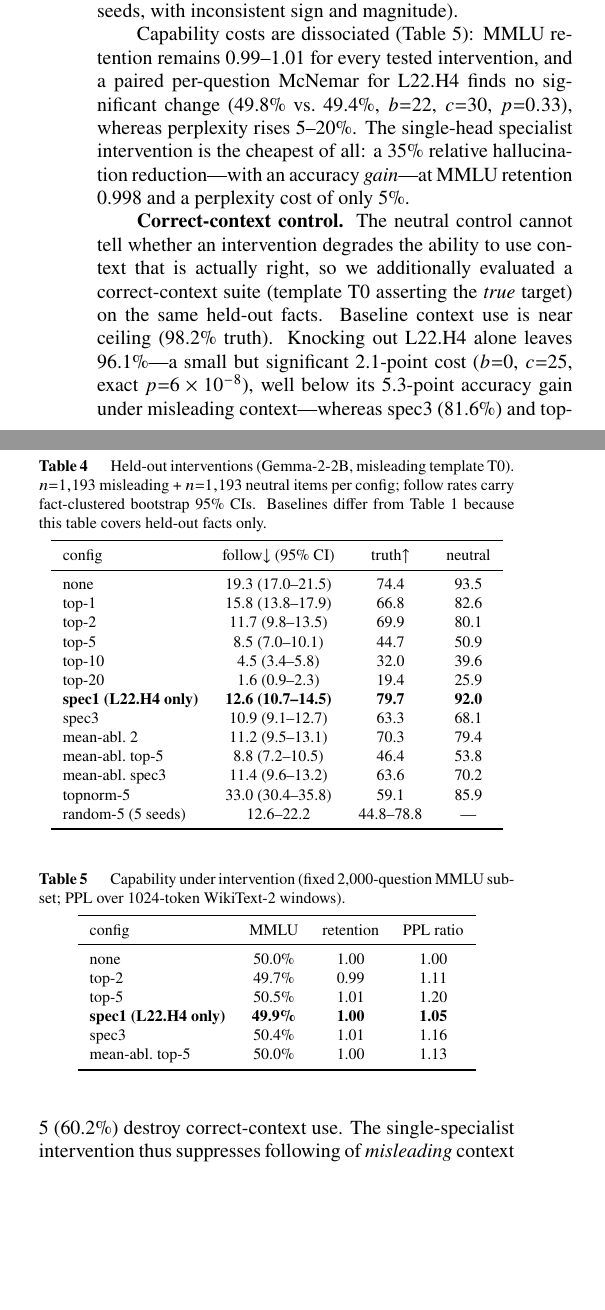
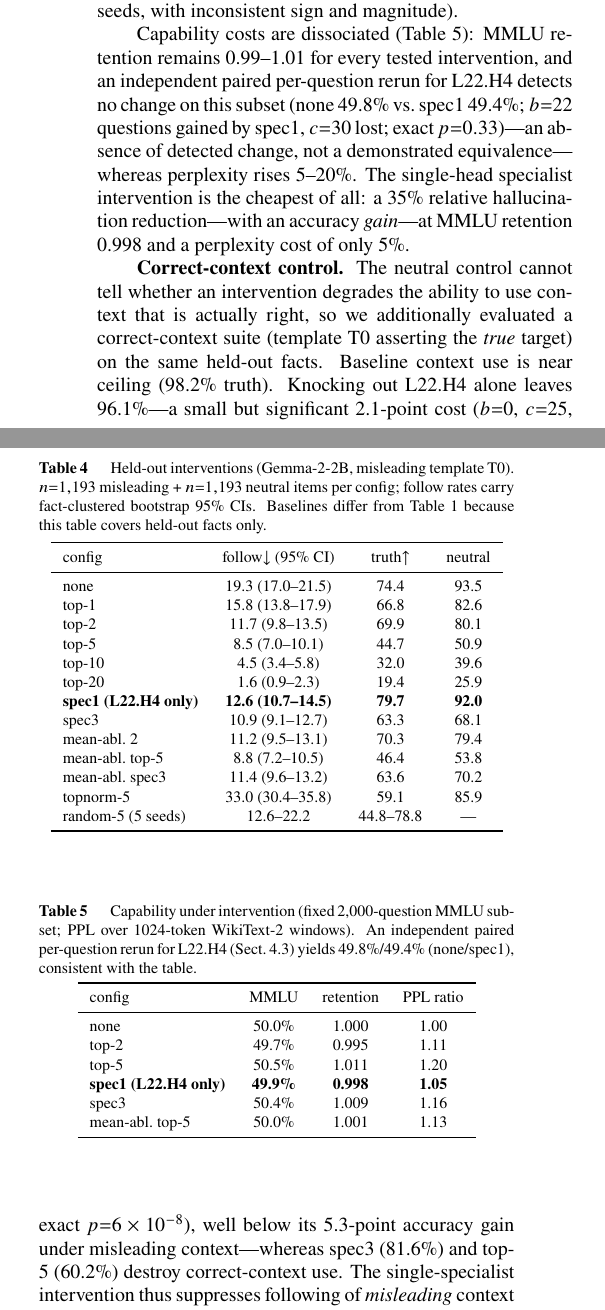
Before and after one commit to Shutchon/mech-interp-hallucination, a LaTeX document (paper/main.tex): two parts of the columns of page 5 of 8, joined at a grey line, cut so that both start at the same text, the shorter picture padded with empty space. Compiled offline with pdfLaTeX; a LaTeX package or settings file that is missing is left out.

Commit message:
R3 item 1: Table 6 real dtruth/splits/heads, Table 5 3-decimals + rerun note, MMLU rerun wording, cross-model counts

```diff
--- a/paper/main.tex
+++ b/paper/main.tex
@@ -520,9 +520,11 @@ is erratic across seeds (follow 12.6--22.2\%, truth 44.8--78.8\% over
 five seeds, with inconsistent sign and magnitude).
 
 Capability costs are dissociated (Table~\ref{tab:cap}): MMLU retention
-remains 0.99--1.01 for every tested intervention, and a paired
-per-question McNemar for \spec{} finds no significant change (49.8\%
-vs.\ 49.4\%, $b{=}22$, $c{=}30$, $p{=}0.33$), whereas perplexity rises 5--20\%. The
+remains 0.99--1.01 for every tested intervention, and an independent
+paired per-question rerun for \spec{} detects no change on this subset
+(none 49.8\% vs.\ spec1 49.4\%; $b{=}22$ questions gained by spec1,
+$c{=}30$ lost; exact $p{=}0.33$)---an absence of detected change, not a
+demonstrated equivalence---whereas perplexity rises 5--20\%. The
 single-head specialist intervention is the cheapest of all: a 35\% relative
 hallucination reduction---with an accuracy \emph{gain}---at MMLU retention
 0.998 and a perplexity cost of only 5\%.
@@ -589,19 +591,21 @@ random-5 (5 seeds) & 12.6--22.2 & 44.8--78.8 & --- \\
 
 \begin{table}[t]
 \caption{Capability under intervention (fixed 2{,}000-question MMLU subset;
-PPL over 1024-token WikiText-2 windows).}
+PPL over 1024-token WikiText-2 windows). An independent paired
+per-question rerun for \spec{} (Sect.~\ref{sec:results-interventions})
+yields 49.8\%/49.4\% (none/spec1), consistent with the table.}
 \label{tab:cap}
 \begin{center}
 \begin{tabular}{lccc}
 \toprule
 config & MMLU & retention & PPL ratio \\
 \midrule
-none   & 50.0\% & 1.00 & 1.00 \\
-top-2  & 49.7\% & 0.99 & 1.11 \\
-top-5  & 50.5\% & 1.01 & 1.20 \\
-\textbf{spec1 (\spec{} only)} & \textbf{49.9\%} & \textbf{1.00} & \textbf{1.05} \\
-spec3  & 50.4\% & 1.01 & 1.16 \\
-mean-abl.\ top-5 & 50.0\% & 1.00 & 1.13 \\
+none   & 50.0\% & 1.000 & 1.00 \\
+top-2  & 49.7\% & 0.995 & 1.11 \\
+top-5  & 50.5\% & 1.011 & 1.20 \\
+\textbf{spec1 (\spec{} only)} & \textbf{49.9\%} & \textbf{0.998} & \textbf{1.05} \\
+spec3  & 50.4\% & 1.009 & 1.16 \\
+mean-abl.\ top-5 & 50.0\% & 1.001 & 1.13 \\
 \bottomrule
 \end{tabular}
 \end{center}
```
Also changed, not shown: paper/main.pdf, paper/main.tex (20 more changed lines).
